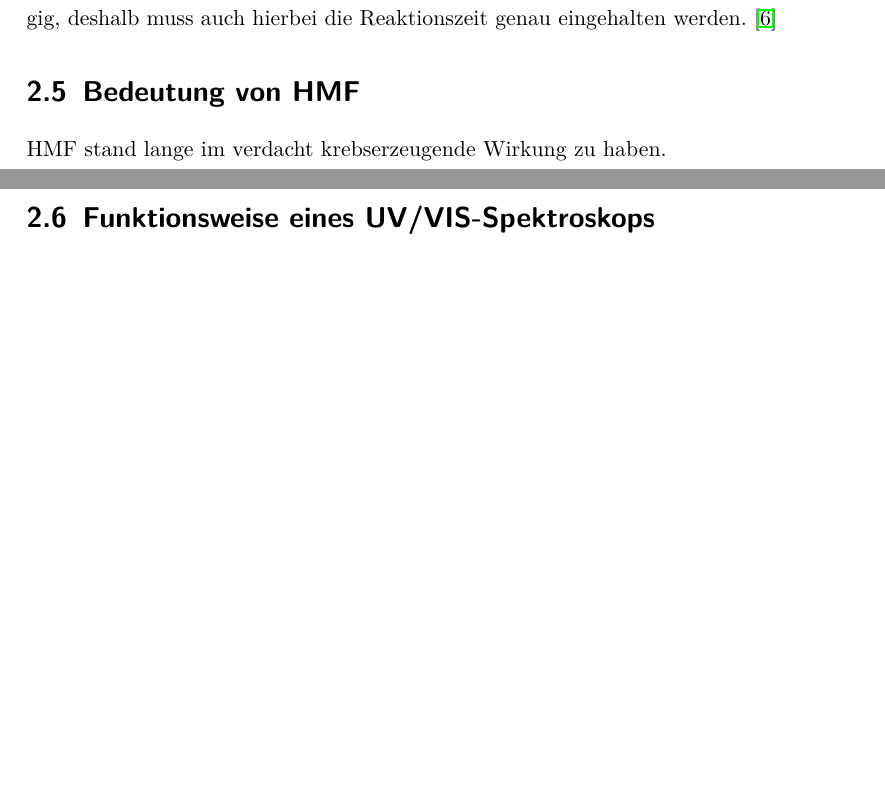
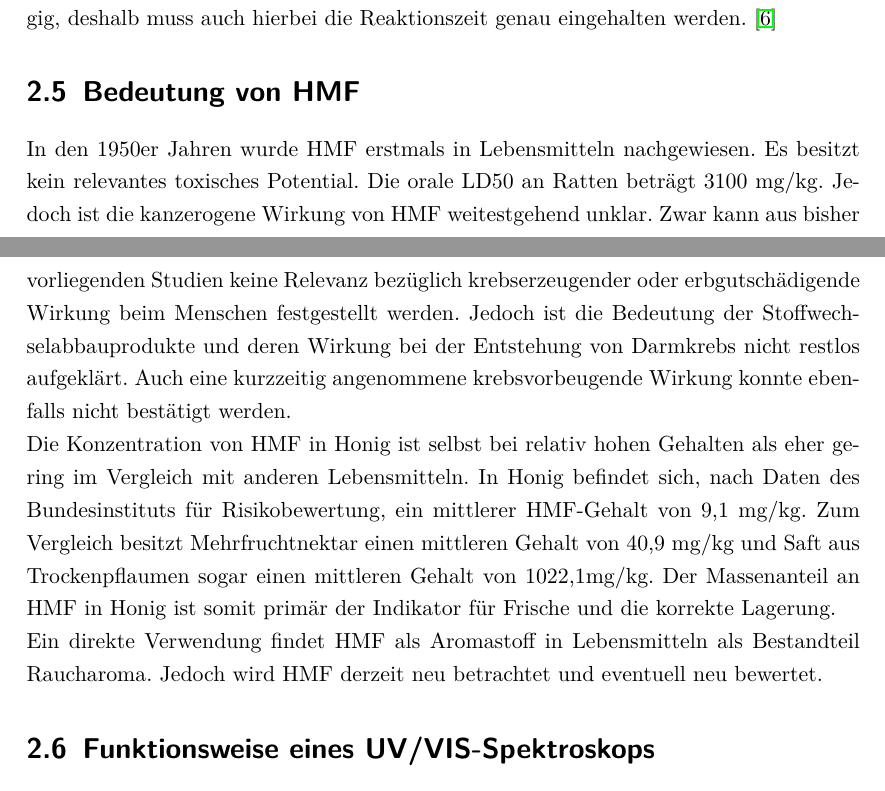
Before and after one commit to bastet56/Abschlussprojekt, a LaTeX document (Ausarbeitung/master.tex, which reads Ausarbeitung/Planung.tex): two parts of pages 10 and 11 of 34, joined at a grey line, cut so that both start at the same text, the shorter picture padded with empty space. Compiled offline with pdfLaTeX.

Commit message:
Gefährdung HMF hinzugefügt
Gefährdung HMF hinzugefügt

```diff
--- a/Ausarbeitung/Planung.tex
+++ b/Ausarbeitung/Planung.tex
@@ -41,7 +41,11 @@ Alternativ kann HMF auch per Gaschromatographie oder HPLC bestimmt werden. Hierf
 Alle hier genannten HMF-Nachweise sind mit hohem chemischem und apparativem Aufwand verbunden. Außerdem sind die verwendeten Chemikalien gesundheitsschädlich oder sogar giftig und müssen deshalb mit größter Vorsicht gehandhabt werden. Aus diesen Gründen wurde von Merck ein einfacher Schnelltest entwickelt. Dieser erfolgt mit Teststäbchen, die mit zwei Reaktinslösungen belegt sind. Die Stäbchen müssen nur in die Probe eingetaucht und dann in einem Reflektometer vermessen werden. Hierbei erfolgt die Farbreaktion auf dem Teststäbchen. Das Gerät kann HMF-Konzentrationen zwischen 1 und 60 mg/L erfassen. Höher konzentrierte Proben müssen verdünnt und das Messergebnis mit dieser Verdünnung verrechnet werden. Die Farbreaktion ist zeitabhängig, deshalb muss auch hierbei die Reaktionszeit genau eingehalten werden.~\cite{Merck}
 
 \section{Bedeutung von HMF}
-HMF stand lange im verdacht krebserzeugende Wirkung zu haben.
+In den 1950er Jahren wurde HMF erstmals in Lebensmitteln nachgewiesen. Es besitzt kein relevantes toxisches Potential. Die orale LD50 an Ratten beträgt 3100 mg/kg. Jedoch ist die kanzerogene Wirkung von HMF weitestgehend unklar. Zwar kann aus bisher vorliegenden Studien keine Relevanz bezüglich krebserzeugender oder erbgutschädigende Wirkung beim Menschen festgestellt werden. Jedoch ist die Bedeutung der Stoffwechselabbauprodukte und deren Wirkung bei der Entstehung von Darmkrebs nicht restlos aufgeklärt. Auch eine kurzzeitig angenommene krebsvorbeugende Wirkung konnte ebenfalls nicht bestätigt werden.
+\\
+Die Konzentration von HMF in Honig ist selbst bei relativ hohen Gehalten als eher gering im Vergleich mit anderen Lebensmitteln. In Honig befindet sich, nach Daten des Bundesinstituts für Risikobewertung, ein mittlerer HMF-Gehalt von 9,1 mg/kg. Zum Vergleich besitzt Mehrfruchtnektar einen mittleren Gehalt von 40,9 mg/kg und Saft aus Trockenpflaumen sogar einen mittleren Gehalt von 1022,1mg/kg. Der Massenanteil an HMF in Honig ist somit primär der Indikator für Frische und die korrekte Lagerung.
+\\
+Ein direkte Verwendung findet HMF als Aromastoff in Lebensmitteln als Bestandteil Raucharoma. Jedoch wird HMF derzeit neu betrachtet und eventuell neu bewertet.
 
 \section{Funktionsweise eines UV/VIS-Spektroskops}
 %Bild schematisch Darstellung vom Messablauf
```
